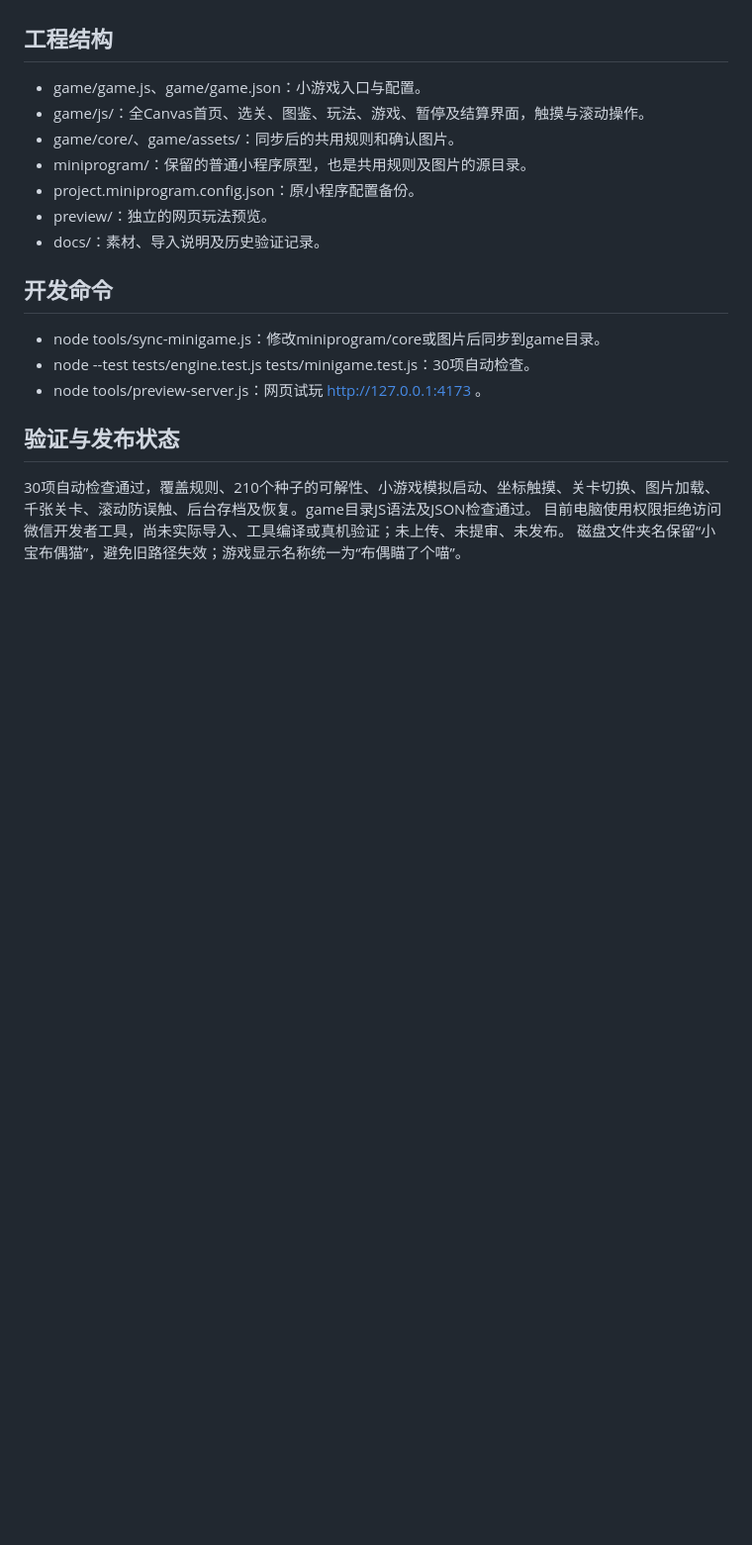
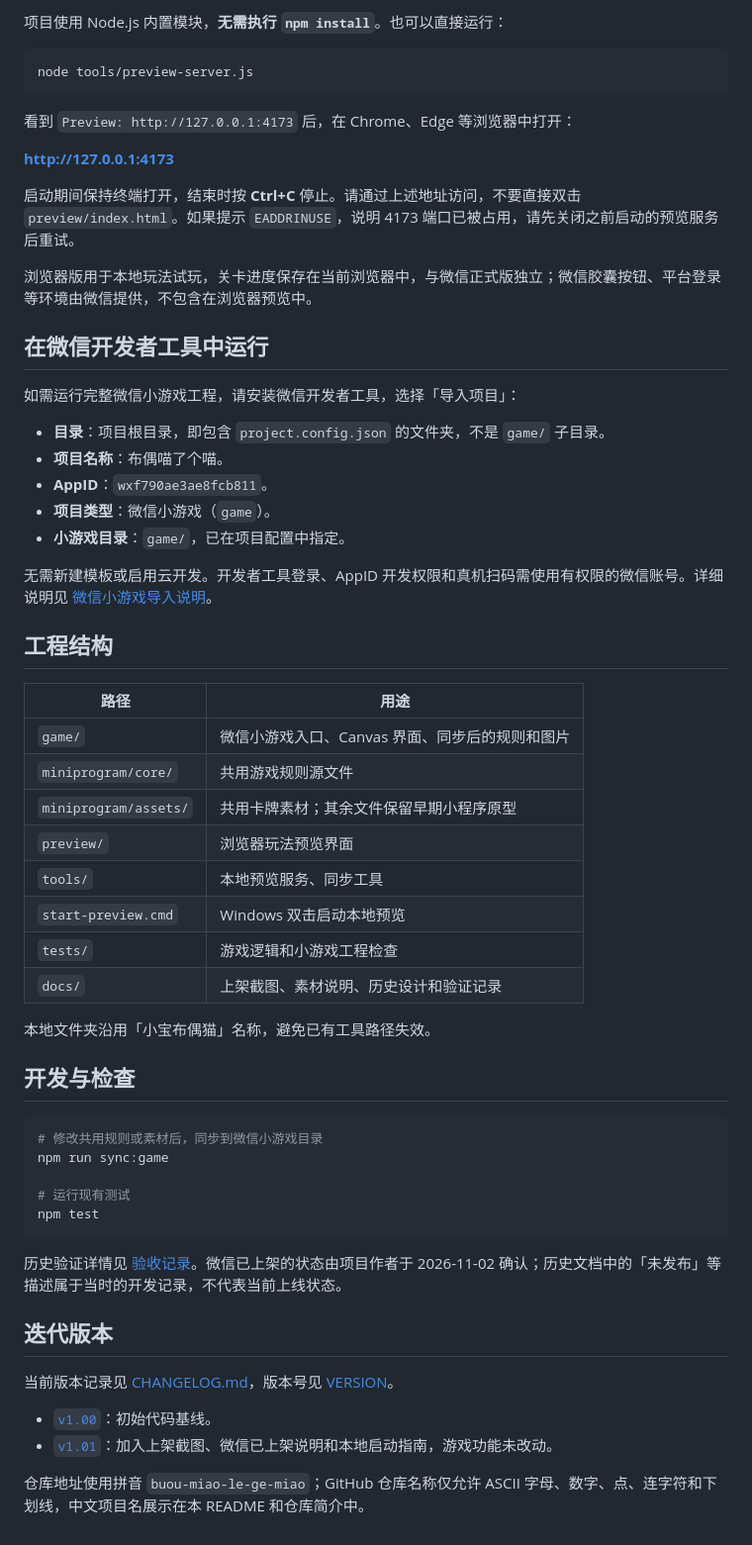
Before and after one commit to xiaodainiao/buou-miao-le-ge-miao, a Markdown page: README.md, the part around one of its changes. Shown at 99% size. Rendered like a GitHub page; blank space fills up the shorter version.

````diff
--- a/README.md
+++ b/README.md
@@ -19,19 +65,61 @@
+项目使用 Node.js 内置模块，**无需执行 `npm install`**。也可以直接运行：
+
+```powershell
+node tools/preview-server.js
+```
+
+看到 `Preview: http://127.0.0.1:4173` 后，在 Chrome、Edge 等浏览器中打开：
+
+**http://127.0.0.1:4173**
+
+启动期间保持终端打开，结束时按 **Ctrl+C** 停止。请通过上述地址访问，不要直接双击 `preview/index.html`。如果提示 `EADDRINUSE`，说明 4173 端口已被占用，请先关闭之前启动的预览服务后重试。
+
+浏览器版用于本地玩法试玩，关卡进度保存在当前浏览器中，与微信正式版独立；微信胶囊按钮、平台登录等环境由微信提供，不包含在浏览器预览中。
+
+## 在微信开发者工具中运行
+
+如需运行完整微信小游戏工程，请安装微信开发者工具，选择「导入项目」：
+
+- **目录**：项目根目录，即包含 `project.config.json` 的文件夹，不是 `game/` 子目录。
+- **项目名称**：布偶喵了个喵。
+- **AppID**：`wxf790ae3ae8fcb811`。
+- **项目类型**：微信小游戏（`game`）。
+- **小游戏目录**：`game/`，已在项目配置中指定。
+
+无需新建模板或启用云开发。开发者工具登录、AppID 开发权限和真机扫码需使用有权限的微信账号。详细说明见 [微信小游戏导入说明](docs/微信小游戏导入说明.md)。
 
 ## 工程结构
-- game/game.js、game/game.json：小游戏入口与配置。
-- game/js/：全Canvas首页、选关、图鉴、玩法、游戏、暂停及结算界面，触摸与滚动操作。
-- game/core/、game/assets/：同步后的共用规则和确认图片。
-- miniprogram/：保留的普通小程序原型，也是共用规则及图片的源目录。
-- project.miniprogram.config.json：原小程序配置备份。
-- preview/：独立的网页玩法预览。
-- docs/：素材、导入说明及历史验证记录。
 
-## 开发命令
-- node tools/sync-minigame.js：修改miniprogram/core或图片后同步到game目录。
-- node --test tests/engine.test.js tests/minigame.test.js：30项自动检查。
-- node tools/preview-server.js：网页试玩 http://127.0.0.1:4173 。
+| 路径 | 用途 |
+| --- | --- |
+| `game/` | 微信小游戏入口、Canvas 界面、同步后的规则和图片 |
+| `miniprogram/core/` | 共用游戏规则源文件 |
+| `miniprogram/assets/` | 共用卡牌素材；其余文件保留早期小程序原型 |
+| `preview/` | 浏览器玩法预览界面 |
+| `tools/` | 本地预览服务、同步工具 |
+| `start-preview.cmd` | Windows 双击启动本地预览 |
+| `tests/` | 游戏逻辑和小游戏工程检查 |
+| `docs/` | 上架截图、素材说明、历史设计和验证记录 |
 
-## 验证与发布状态
-30项自动检查通过，覆盖规则、210个种子的可解性、小游戏模拟启动、坐标触摸、关卡切换、图片加载、千张关卡、滚动防误触、后台存档及恢复。game目录JS语法及JSON检查通过。
-目前电脑使用权限拒绝访问微信开发者工具，尚未实际导入、工具编译或真机验证；未上传、未提审、未发布。
-磁盘文件夹名保留“小宝布偶猫”，避免旧路径失效；游戏显示名称统一为“布偶瞄了个喵”。
+本地文件夹沿用「小宝布偶猫」名称，避免已有工具路径失效。
+
+## 开发与检查
+
+```powershell
+# 修改共用规则或素材后，同步到微信小游戏目录
+npm run sync:game
+
+# 运行现有测试
+npm test
+```
+
+历史验证详情见 [验收记录](docs/验收记录.md)。微信已上架的状态由项目作者于 2026-11-02 确认；历史文档中的「未发布」等描述属于当时的开发记录，不代表当前上线状态。
+
+## 迭代版本
+
+当前版本记录见 [CHANGELOG.md](CHANGELOG.md)，版本号见 [VERSION](VERSION)。
+
+- [`v1.00`](https://github.com/xiaodainiao/buou-miao-le-ge-miao/tree/v1.00)：初始代码基线。
+- [`v1.01`](https://github.com/xiaodainiao/buou-miao-le-ge-miao/tree/v1.01)：加入上架截图、微信已上架说明和本地启动指南，游戏功能未改动。
+
+仓库地址使用拼音 `buou-miao-le-ge-miao`；GitHub 仓库名称仅允许 ASCII 字母、数字、点、连字符和下划线，中文项目名展示在本 README 和仓库简介中。
````
Also changed, not shown: other parts of README.md (+61 -15 lines), AGENTS.md (+1 -1 lines), CHANGELOG.md (+11 -1 lines), docs/images/wechat-release-levels.jpg (added), 3 other files.
